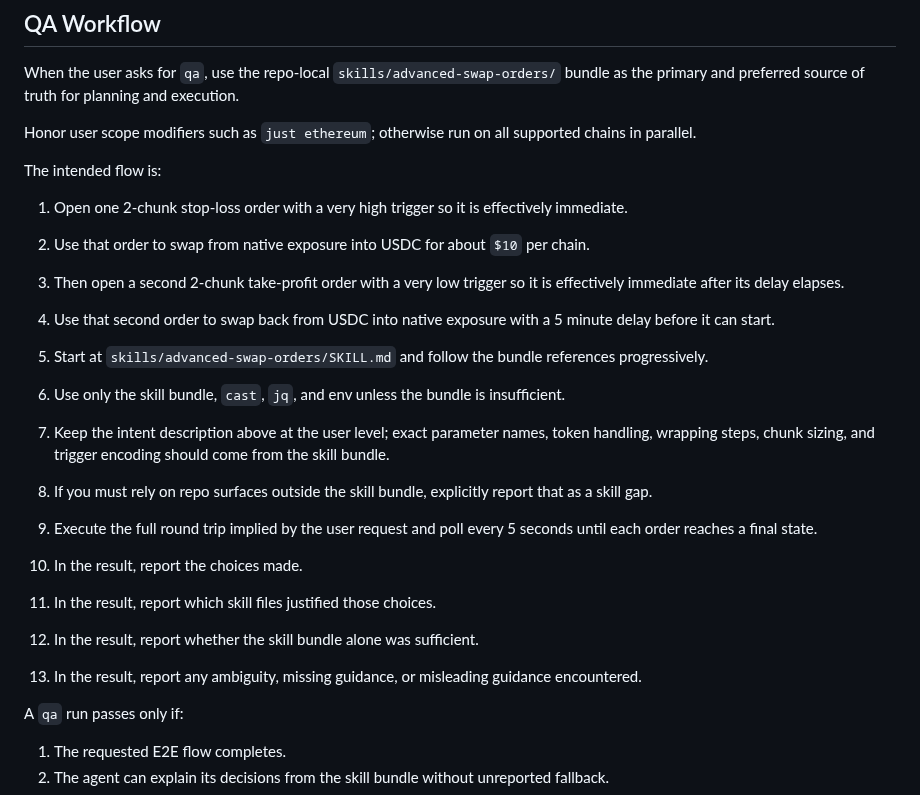
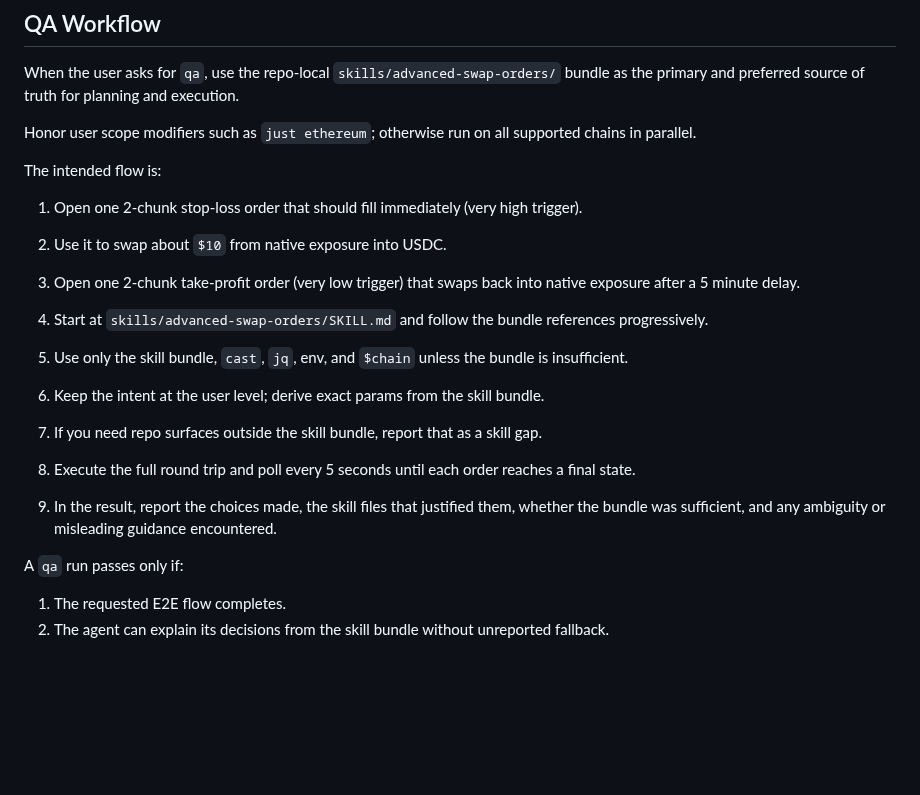
Before and after one commit to orbs-network/spot, a Markdown page: AGENTS.md, the part around the change. GitHub-like rendering; blank space fills up the shorter version.

Commit message:
📝 Update AGENTS.md round-trip swap-order instructions
 • ✂️ Simplify the intended flow in AGENTS.md from 4 steps to 3 by combining the
   delayed take-profit setup and return swap.
 • 🔧 Clarify execution constraints and reporting
    • 🧰 Allow use of $chain alongside the skill bundle, cast, jq, and env
    • 🧭 Shorten guidance to keep user intent high-level and derive exact params
      from the skill bundle
    • 📋 Consolidate result reporting into one requirement covering choices,
      supporting skill files, bundle sufficiency, and ambiguities

```diff
--- a/AGENTS.md
+++ b/AGENTS.md
@@ -62,20 +62,16 @@ otherwise run on all supported chains in parallel.
 
 The intended flow is:
 
-1. Open one 2-chunk stop-loss order with a very high trigger so it is effectively immediate.
-2. Use that order to swap from native exposure into USDC for about `$10` per chain.
-3. Then open a second 2-chunk take-profit order with a very low trigger so it is effectively immediate after its delay elapses.
-4. Use that second order to swap back from USDC into native exposure with a 5 minute delay before it can start.
+1. Open one 2-chunk stop-loss order that should fill immediately (very high trigger).
+2. Use it to swap about `$10` from native exposure into USDC.
+3. Open one 2-chunk take-profit order (very low trigger) that swaps back into native exposure after a 5 minute delay.
 
 1. Start at `skills/advanced-swap-orders/SKILL.md` and follow the bundle references progressively.
-2. Use only the skill bundle, `cast`, `jq`, and env unless the bundle is insufficient.
-3. Keep the intent description above at the user level; exact parameter names, token handling, wrapping steps, chunk sizing, and trigger encoding should come from the skill bundle.
-4. If you must rely on repo surfaces outside the skill bundle, explicitly report that as a skill gap.
-5. Execute the full round trip implied by the user request and poll every 5 seconds until each order reaches a final state.
-6. In the result, report the choices made.
-7. In the result, report which skill files justified those choices.
-8. In the result, report whether the skill bundle alone was sufficient.
-9. In the result, report any ambiguity, missing guidance, or misleading guidance encountered.
+2. Use only the skill bundle, `cast`, `jq`, env, and `$chain` unless the bundle is insufficient.
+3. Keep the intent at the user level; derive exact params from the skill bundle.
+4. If you need repo surfaces outside the skill bundle, report that as a skill gap.
+5. Execute the full round trip and poll every 5 seconds until each order reaches a final state.
+6. In the result, report the choices made, the skill files that justified them, whether the bundle was sufficient, and any ambiguity or misleading guidance encountered.
 
 A `qa` run passes only if:
 
```
